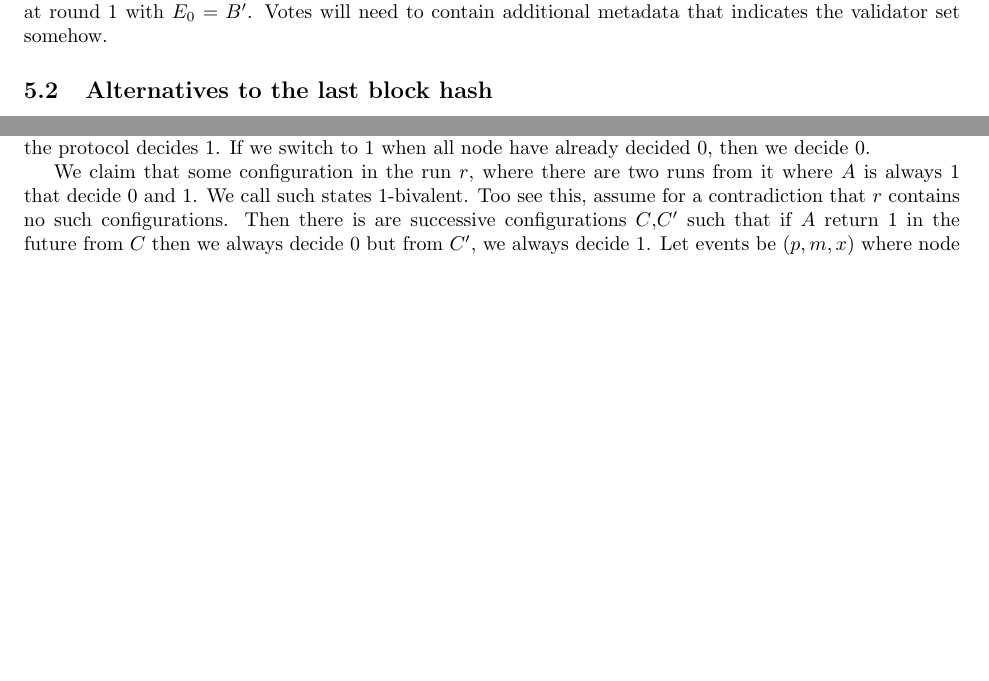
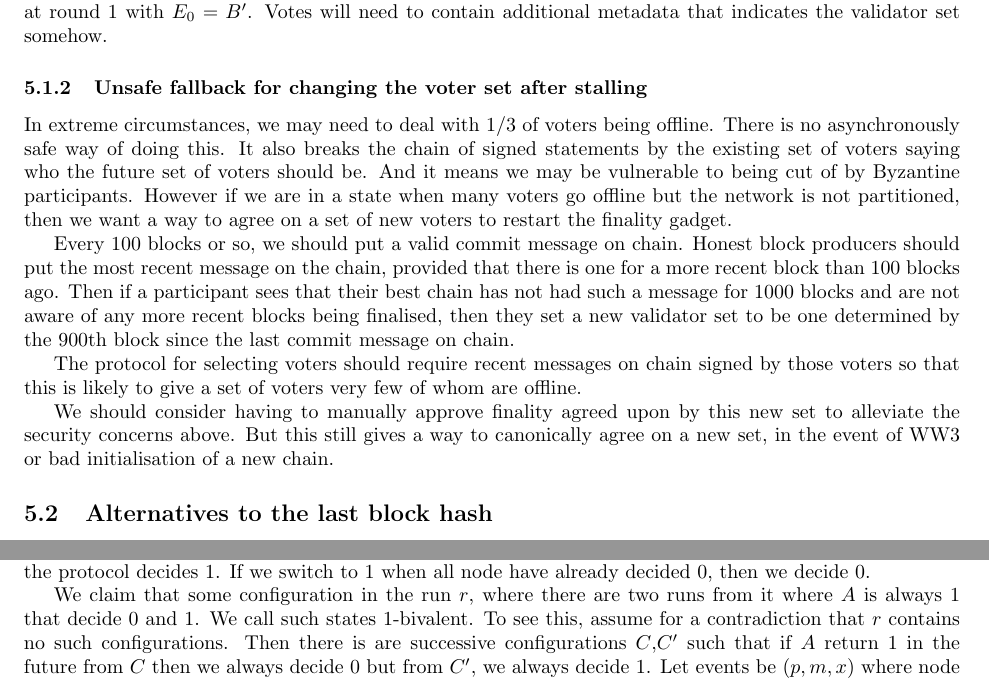
Before and after one commit to w3f/consensus, a LaTeX document (pdf/grandpa.tex): two parts of pages 11 and 13 of 16, joined at a grey line, cut so that both start at the same text, the shorter picture padded with empty space. Compiled offline with pdfLaTeX.

Commit message:
Added unsafe fallback for offline voters

```diff
--- a/pdf/grandpa.tex
+++ b/pdf/grandpa.tex
@@ -424,6 +426,16 @@ Suppose we have an on-chain protocol that decides we need a different voter set.
 A block $B$ can contain an instruction that we should change to the voter set to some other set after some integer $m \geq 0$ blocks. If our best chain for a prevote contains such a block $B$, then we do not prevote for more than $m$ blocks after $B$, even if our best chain is longer. Thus if the current voter set has $n-f$ honest voters, they will only finalise $m$ blocks after such a $B$. We only accept votes and commit messages up top $m$ blocks after $B$ from the current set of validators.
 
 When some block $B'$ that is $m$ blocks after $B$ has been finalised, then the new validator set starts again at round $1$ with $E_{0}=B'$. Votes will need to contain additional metadata that indicates the validator set somehow.
+
+\subsubsection{Unsafe fallback for changing the voter set after stalling}
+
+In extreme circumstances, we may need to deal with $1/3$ of voters being offline. There is no asynchronously safe way of doing this. It also breaks the chain of signed statements by the existing set of voters saying who the future set of voters should be. And it means we may be vulnerable to being cut of by Byzantine participants. However if we are in a state when many voters go offline but the network is not partitioned, then we want a way to agree on a set of new voters to restart the finality gadget.
+
+Every 100 blocks or so, we should put a valid commit message on chain. Honest block producers should put the most recent message on the chain, provided that there is one for a more recent block than 100 blocks ago. Then if a participant sees that their best chain has not had such a message for 1000 blocks and are not aware of any more recent blocks being finalised, then they set a new validator set to be one determined by the 900th block since the last commit message on chain.
+
+The protocol for selecting voters should require recent messages on chain signed by those voters so that this is likely to give a set of voters very few of whom are offline.
+
+We should consider having to manually approve finality agreed upon by this new set to alleviate the security concerns above. But this still gives a way to canonically agree on a new set, in the event of WW3 or bad initialisation of a new chain.
 
 \subsection{Alternatives to the last block hash}
 
@@ -499,7 +511,10 @@ Then this is also impossible, even for one faulty node, which just goes offline.
 \begin{proof}[Proof sketch] We follow the notation of  \cite{flp} and assume for a contradiction that we use a correct protocol.
 Let $r$ be a run of the protocol where $A$ gives $0$ all the time. Then by correctness $r$ decides $0$. Now we consider what can happen when $A$ switches to $1$ after each configuration in $r$. If it switches to $1$ at the start, then the protocol decides $1$. If we switch to $1$ when all node have already decided $0$, then we decide $0$.
 
-We claim that some configuration in the run $r$, where there are two runs from it where $A$ is always $1$ that decide $0$ and $1$. We call such states $1$-bivalent. Too see this, assume for a contradiction that $r$ contains no such configurations. Then there is are successive configurations $C$,$C'$ such that if $A$ return $1$ in the future from $C$ then we always decide $0$ but from $C'$, we always decide $1$.  Let events be $(p,m,x)$ where node (processor/validator) $p$ receives message $m$ (which my be null) and executes some code where any calls to A return $x$ in $\{0,1\}$, then sends some messages. Then there is some event $(p,m,0)$ that when applied to $C$ gives $C'$. Now suppose that $p$ goes offline at $C$, then if $A$ always returns $1$ afterwards, then we still decide $1$. Thus there is a run $r'$ that starts at $C$ where $p$ tales no steps, $A$ always returns $1$ and all other nodes still output $1$.
+We claim that some configuration in the run $r$, where there are two runs from it where $A$ is always $1$ that decide $0$ and $1$. We call such states $1$-bivalent.
+To see this, assume for a contradiction that $r$ contains no such configurations. Then there is are successive configurations $C$,$C'$ such that if $A$ return $1$ in the future from $C$ then we always decide $0$ but from $C'$, we always decide $1$.
+Let events be $(p,m,x)$ where node (processor/validator) $p$ receives message $m$ (which my be null) and executes some code where any calls to A return $x$ in $\{0,1\}$, then sends some messages.
+Then there is some event $(p,m,0)$ that when applied to $C$ gives $C'$. Now suppose that $p$ goes offline at $C$, then if $A$ always returns $1$ afterwards, then we still decide $1$. Thus there is a run $r'$ that starts at $C$ where $p$ tales no steps, $A$ always returns $1$ and all other nodes still output $1$.
 But since $p$ takes no steps in $r'$, we can apply $r'$ after $(p, m, 0)$ and so we have that $C'$ has a run where $A$ always returns $1$ but decides $1$, which is a contradiction.
 
 Now let $C$ be a $1$-bivalent configuration. We can follow the FLP proof to show that there is a run from $C$ for which $A$ always returns $1$, all messages are delivered but all configurations are 1-bivalent and so the protocol never decides. This completes the proof by contradiction that there is no correct protocol.
```
Also changed, not shown: pdf/grandpa.pdf, pdf/grandpa.tex (6 more changed lines).
